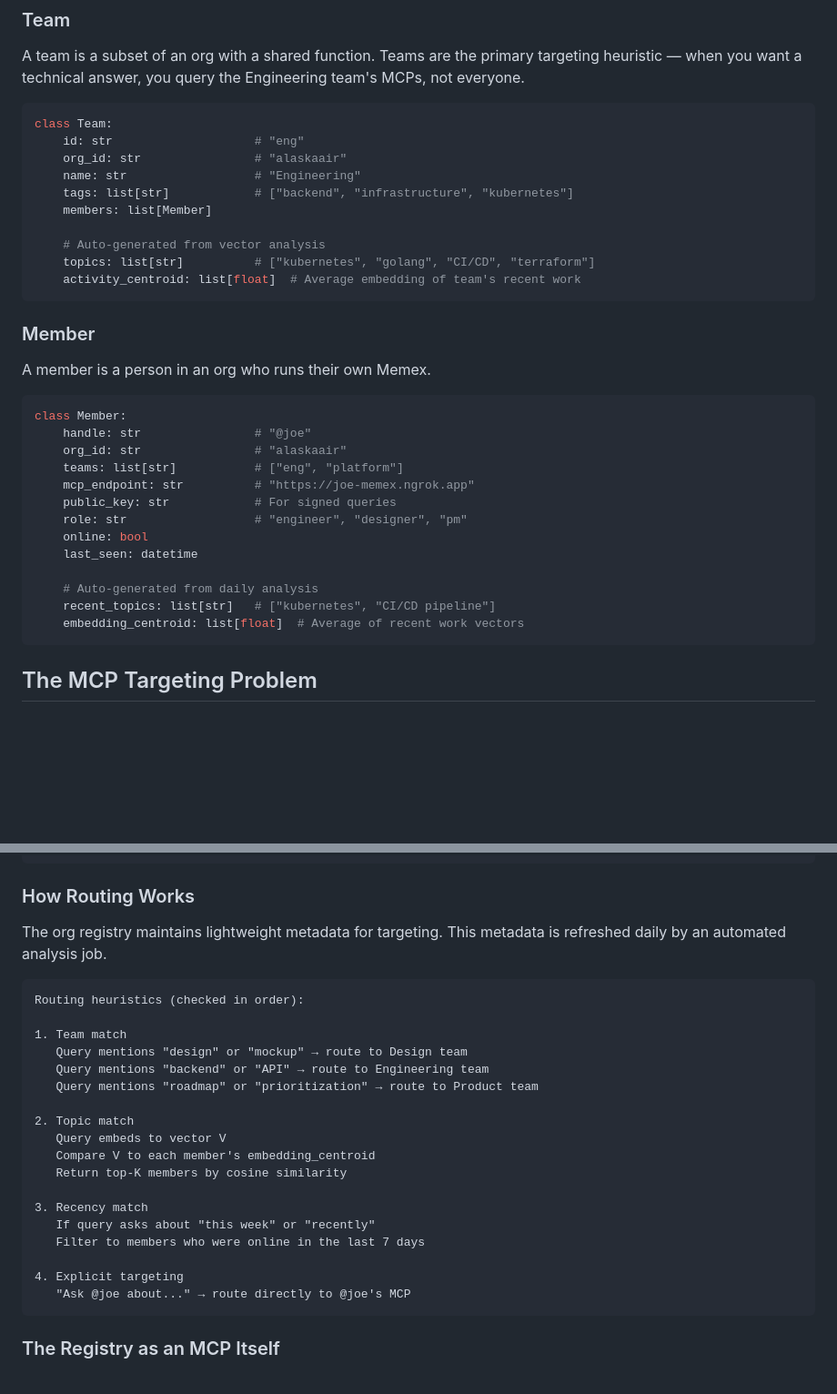
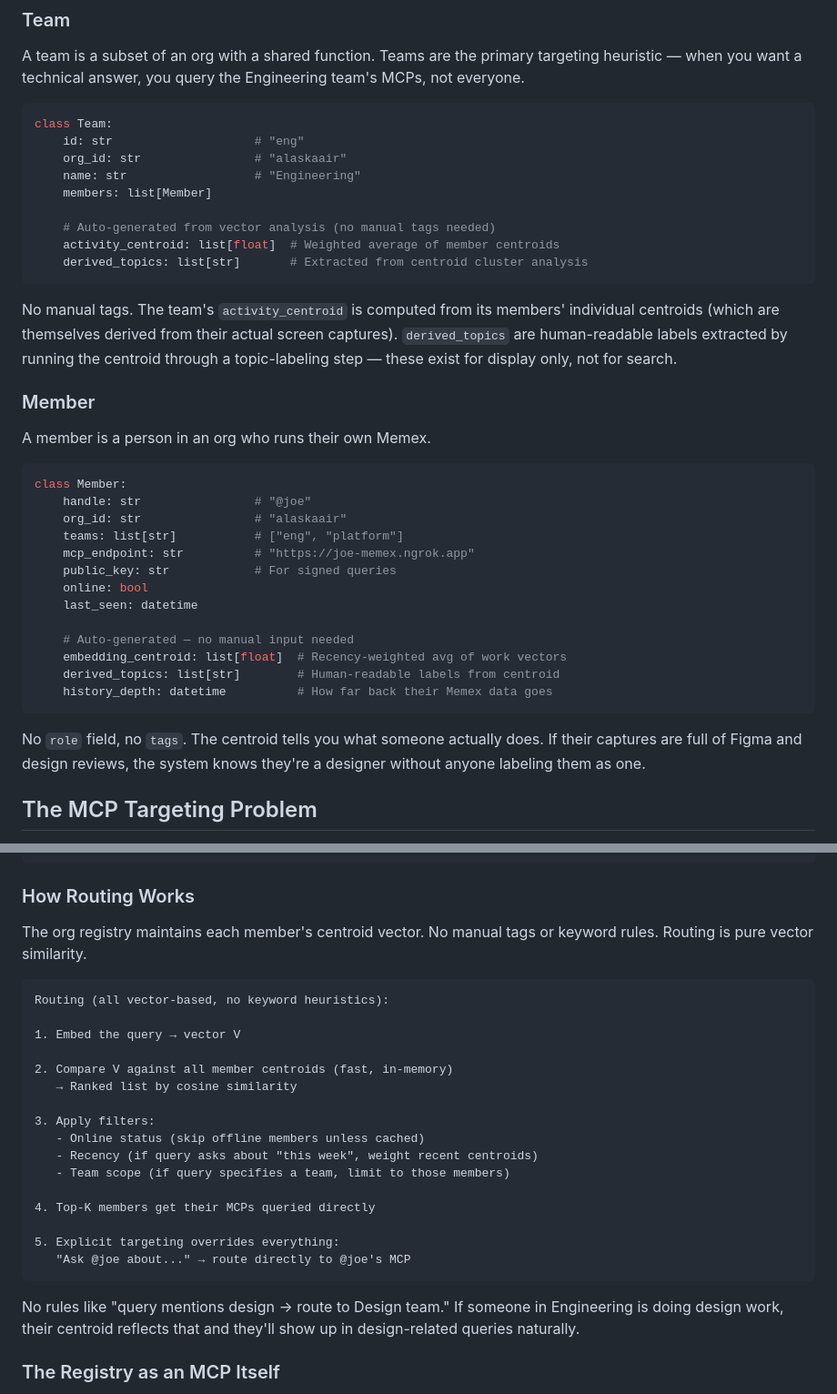
Before and after one commit to joenewbry/flow, a Markdown page: docs/team-memex-architecture.md, 2 parts joined by grey strips. Shown at 91% size. Drawn GitHub-style; blank space fills up the shorter version.

````diff
--- a/docs/team-memex-architecture.md
+++ b/docs/team-memex-architecture.md
@@ -70,13 +70,18 @@ class Team:
     id: str                    # "eng"
     org_id: str                # "alaskaair"
     name: str                  # "Engineering"
-    tags: list[str]            # ["backend", "infrastructure", "kubernetes"]
     members: list[Member]
 
-    # Auto-generated from vector analysis
-    topics: list[str]          # ["kubernetes", "golang", "CI/CD", "terraform"]
-    activity_centroid: list[float]  # Average embedding of team's recent work
+    # Auto-generated from vector analysis (no manual tags needed)
+    activity_centroid: list[float]  # Weighted average of member centroids
+    derived_topics: list[str]       # Extracted from centroid cluster analysis
 ```
+
+No manual tags. The team's `activity_centroid` is computed from its members'
+individual centroids (which are themselves derived from their actual screen
+captures). `derived_topics` are human-readable labels extracted by running the
+centroid through a topic-labeling step — these exist for display only, not
+for search.
 
 ### Member
 
@@ -89,14 +94,18 @@ class Member:
     teams: list[str]           # ["eng", "platform"]
     mcp_endpoint: str          # "https://joe-memex.ngrok.app"
     public_key: str            # For signed queries
-    role: str                  # "engineer", "designer", "pm"
     online: bool
     last_seen: datetime
 
-    # Auto-generated from daily analysis
-    recent_topics: list[str]   # ["kubernetes", "CI/CD pipeline"]
-    embedding_centroid: list[float]  # Average of recent work vectors
+    # Auto-generated — no manual input needed
+    embedding_centroid: list[float]  # Recency-weighted avg of work vectors
+    derived_topics: list[str]        # Human-readable labels from centroid
+    history_depth: datetime          # How far back their Memex data goes
 ```
+
+No `role` field, no `tags`. The centroid tells you what someone actually does.
+If their captures are full of Figma and design reviews, the system knows
+they're a designer without anyone labeling them as one.
 
 ## The MCP Targeting Problem
 
@@ -120,29 +129,31 @@ Phase 2: Query (hits only the matched MCPs)
 
 ### How Routing Works
 
-The org registry maintains lightweight metadata for targeting. This metadata
-is refreshed daily by an automated analysis job.
+The org registry maintains each member's centroid vector. No manual tags or
+keyword rules. Routing is pure vector similarity.
 
 ```
-Routing heuristics (checked in order):
+Routing (all vector-based, no keyword heuristics):
 
-1. Team match
-   Query mentions "design" or "mockup" → route to Design team
-   Query mentions "backend" or "API" → route to Engineering team
-   Query mentions "roadmap" or "prioritization" → route to Product team
+1. Embed the query → vector V
 
-2. Topic match
-   Query embeds to vector V
-   Compare V to each member's embedding_centroid
-   Return top-K members by cosine similarity
+2. Compare V against all member centroids (fast, in-memory)
+   → Ranked list by cosine similarity
 
-3. Recency match
-   If query asks about "this week" or "recently"
-   Filter to members who were online in the last 7 days
+3. Apply filters:
+   - Online status (skip offline members unless cached)
+   - Recency (if query asks about "this week", weight recent centroids)
+   - Team scope (if query specifies a team, limit to those members)
 
-4. Explicit targeting
+4. Top-K members get their MCPs queried directly
+
+5. Explicit targeting overrides everything:
    "Ask @joe about..." → route directly to @joe's MCP
 ```
+
+No rules like "query mentions design → route to Design team." If someone in
+Engineering is doing design work, their centroid reflects that and they'll
+show up in design-related queries naturally.
 
 ### The Registry as an MCP Itself
 
````
Also changed, not shown: docs/DECENTRALIZED_ARCHITECTURE.md (+23 -15 lines), docs/memex-for-contracting.md (+108 -17 lines).
